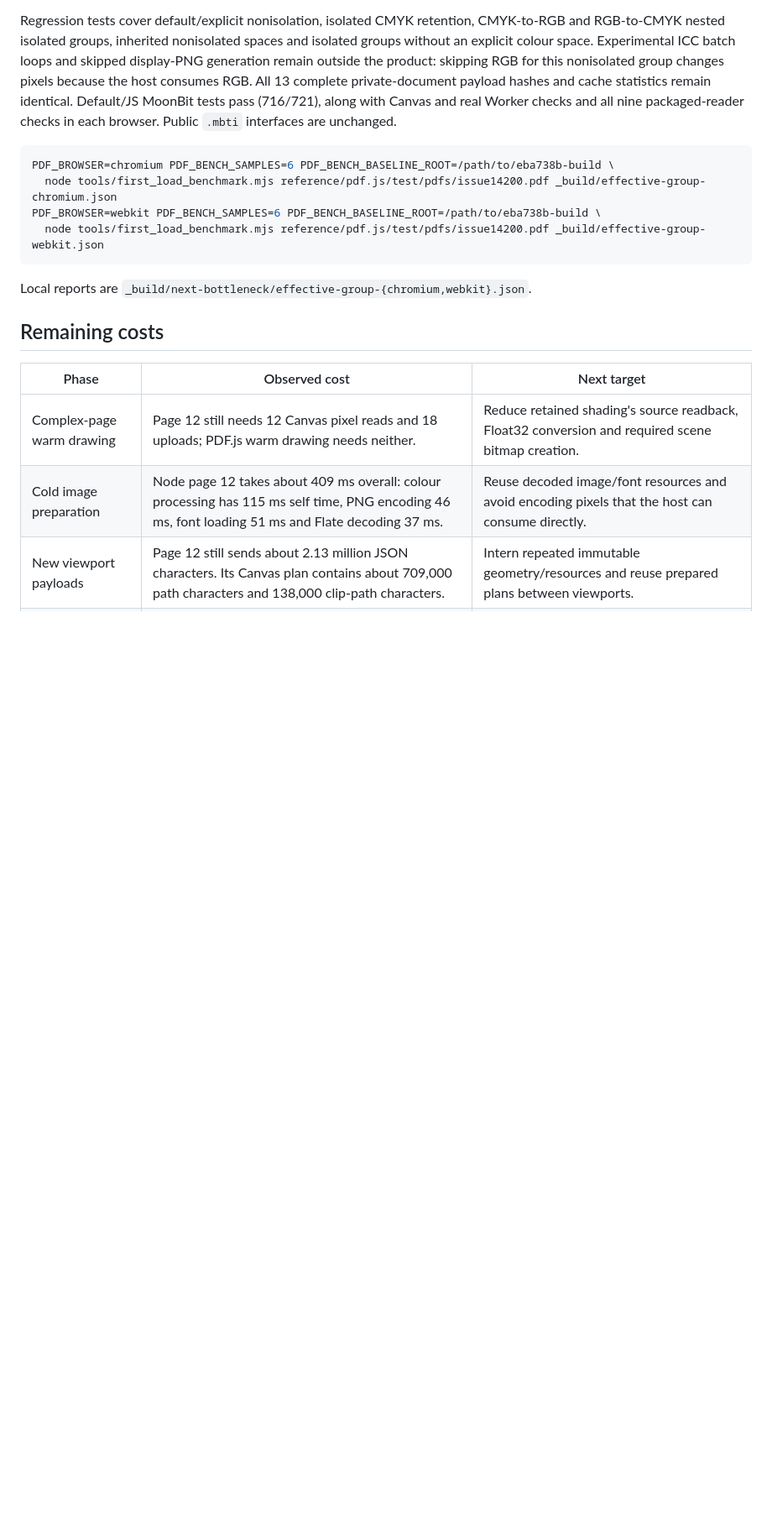
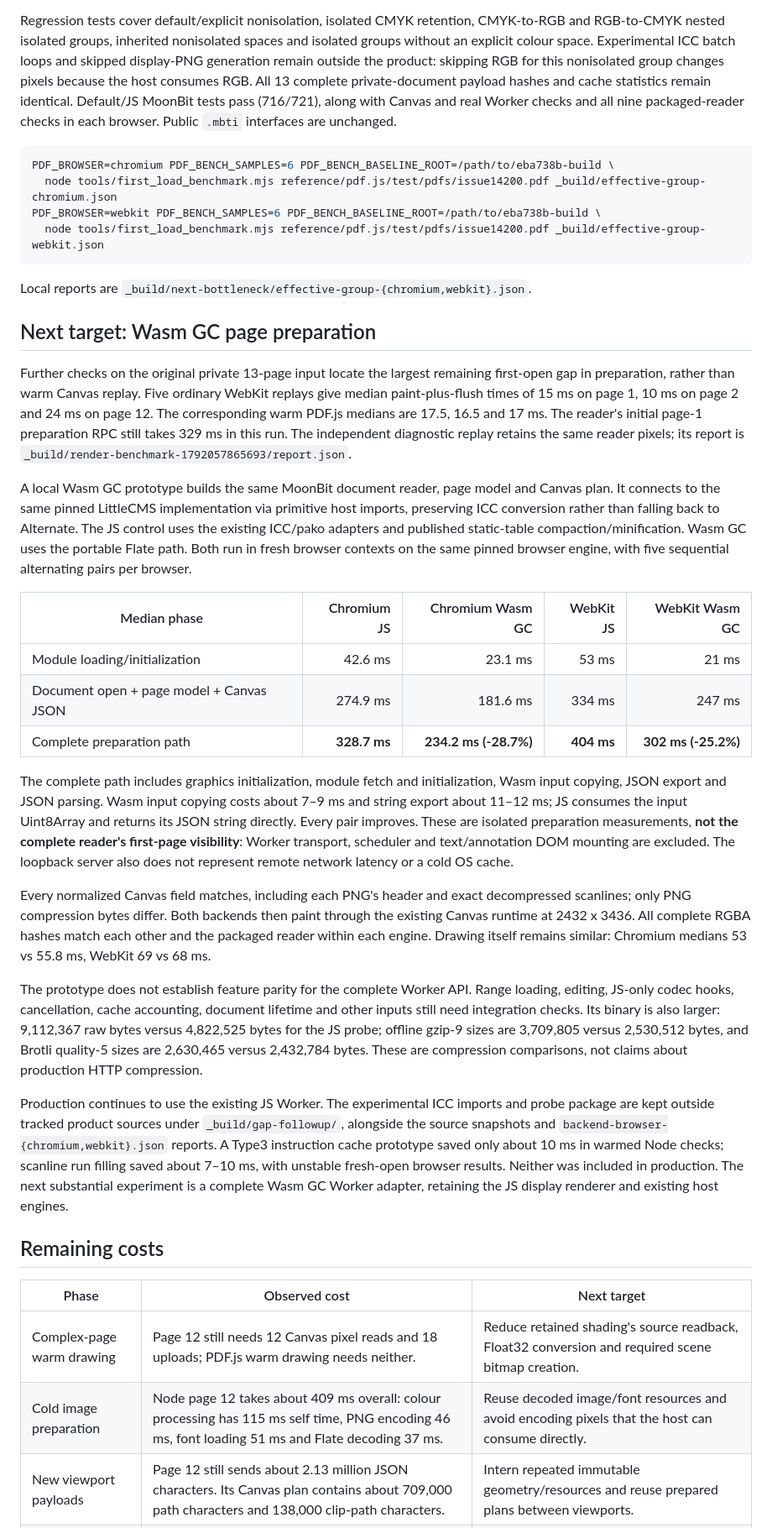
Before and after one commit to moonbit-community/pdf-viewer, a Markdown page: docs/validation/render-speed.md, the part around the change. Shown at 84% size. GitHub-like rendering; blank space fills up the shorter version.

Commit message:
docs: measure Wasm GC page preparation opportunity

```diff
--- a/docs/validation/render-speed.md
+++ b/docs/validation/render-speed.md
@@ -595,6 +595,63 @@ PDF_BROWSER=webkit PDF_BENCH_SAMPLES=6 PDF_BENCH_BASELINE_ROOT=/path/to/eba738b-
 
 Local reports are `_build/next-bottleneck/effective-group-{chromium,webkit}.json`.
 
+## Next target: Wasm GC page preparation
+
+Further checks on the original private 13-page input locate the largest
+remaining first-open gap in preparation, rather than warm Canvas replay.
+Five ordinary WebKit replays give median paint-plus-flush times of 15 ms on
+page 1, 10 ms on page 2 and 24 ms on page 12. The corresponding warm PDF.js
+medians are 17.5, 16.5 and 17 ms. The reader's initial page-1 preparation RPC
+still takes 329 ms in this run. The independent diagnostic replay retains
+the same reader pixels; its report is
+`_build/render-benchmark-1792057865693/report.json`.
+
+A local Wasm GC prototype builds the same MoonBit document reader, page model
+and Canvas plan. It connects to the same pinned LittleCMS implementation via
+primitive host imports, preserving ICC conversion rather than falling back to
+Alternate. The JS control uses the existing ICC/pako adapters and published
+static-table compaction/minification. Wasm GC uses the portable Flate path.
+Both run in fresh browser contexts on the same pinned browser engine, with
+five sequential alternating pairs per browser.
+
+| Median phase | Chromium JS | Chromium Wasm GC | WebKit JS | WebKit Wasm GC |
+| --- | ---: | ---: | ---: | ---: |
+| Module loading/initialization | 42.6 ms | 23.1 ms | 53 ms | 21 ms |
+| Document open + page model + Canvas JSON | 274.9 ms | 181.6 ms | 334 ms | 247 ms |
+| Complete preparation path | **328.7 ms** | **234.2 ms (-28.7%)** | **404 ms** | **302 ms (-25.2%)** |
+
+The complete path includes graphics initialization, module fetch and
+initialization, Wasm input copying, JSON export and JSON parsing. Wasm input
+copying costs about 7–9 ms and string export about 11–12 ms; JS consumes the
+input Uint8Array and returns its JSON string directly. Every pair improves.
+These are isolated preparation measurements, **not the complete reader's
+first-page visibility**: Worker transport, scheduler and text/annotation DOM
+mounting are excluded. The loopback server also does not represent remote
+network latency or a cold OS cache.
+
+Every normalized Canvas field matches, including each PNG's header and exact
+decompressed scanlines; only PNG compression bytes differ. Both backends then
+paint through the existing Canvas runtime at 2432 x 3436. All complete RGBA
+hashes match each other and the packaged reader within each engine. Drawing
+itself remains similar: Chromium medians 53 vs 55.8 ms, WebKit 69 vs 68 ms.
+
+The prototype does not establish feature parity for the complete Worker API.
+Range loading, editing, JS-only codec hooks, cancellation, cache accounting,
+document lifetime and other inputs still need integration checks. Its binary
+is also larger: 9,112,367 raw bytes versus 4,822,525 bytes for the JS probe;
+offline gzip-9 sizes are 3,709,805 versus 2,530,512 bytes, and Brotli quality-5
+sizes are 2,630,465 versus 2,432,784 bytes. These are compression comparisons,
+not claims about production HTTP compression.
+
+Production continues to use the existing JS Worker. The experimental ICC
+imports and probe package are kept outside tracked product sources under
+`_build/gap-followup/`, alongside the source snapshots and
+`backend-browser-{chromium,webkit}.json` reports. A Type3 instruction cache
+prototype saved only about 10 ms in warmed Node checks; scanline run filling
+saved about 7–10 ms, with unstable fresh-open browser results. Neither was
+included in production. The next substantial experiment is a complete Wasm GC
+Worker adapter, retaining the JS display renderer and existing host engines.
+
 ## Remaining costs
 
 | Phase | Observed cost | Next target |
```
